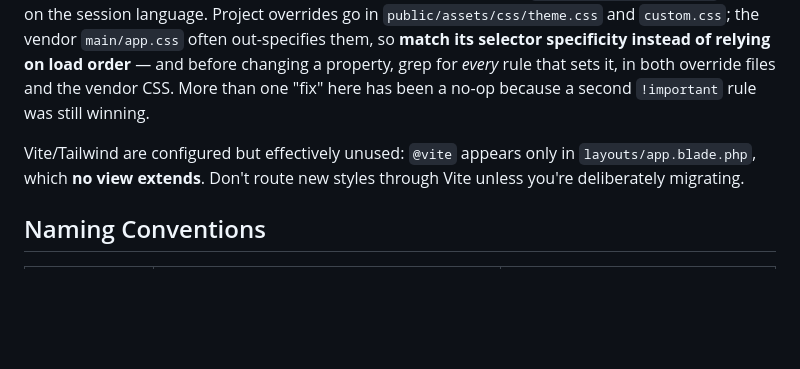
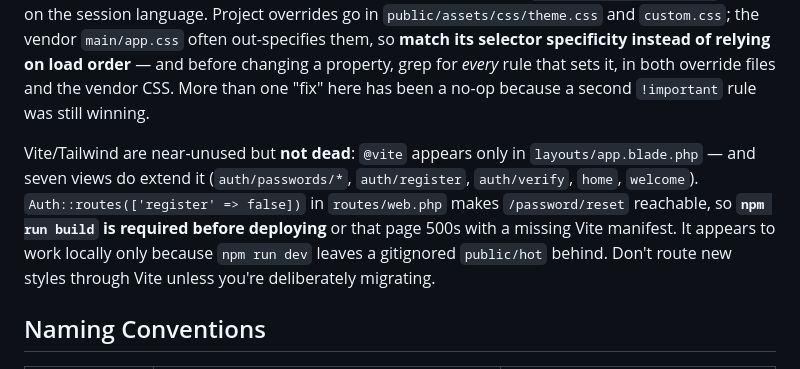
Before and after one commit to mohamedHamdyAli/laundo, a Markdown page: CLAUDE.md, the part around the change. Rendered like a GitHub page; blank space fills up the shorter version.

Commit message:
fix: clarify Vite/Tailwind usage and deployment requirements in CLAUDE.md

```diff
--- a/CLAUDE.md
+++ b/CLAUDE.md
@@ -187,7 +187,7 @@ Views are Blade under `resources/views/admin/{module}/` (with `partials/`, `form
 
 **Styling is a static vendor admin template, not a build pipeline.** CSS/JS come from `public/assets/**` via `asset()` calls in `layouts/include.blade.php` and `layouts/footer_script.blade.php` — Bootstrap 5, jQuery, Font Awesome, bootstrap-icons, select2, sweetalert2, toastify, filepond, bootstrap-table, leaflet. RTL swaps to `assets/css/main/rtl.css` based on the session language. Project overrides go in `public/assets/css/theme.css` and `custom.css`; the vendor `main/app.css` often out-specifies them, so **match its selector specificity instead of relying on load order** — and before changing a property, grep for *every* rule that sets it, in both override files and the vendor CSS. More than one "fix" here has been a no-op because a second `!important` rule was still winning.
 
-Vite/Tailwind are configured but effectively unused: `@vite` appears only in `layouts/app.blade.php`, which **no view extends**. Don't route new styles through Vite unless you're deliberately migrating.
+Vite/Tailwind are near-unused but **not dead**: `@vite` appears only in `layouts/app.blade.php` — and seven views do extend it (`auth/passwords/*`, `auth/register`, `auth/verify`, `home`, `welcome`). `Auth::routes(['register' => false])` in `routes/web.php` makes `/password/reset` reachable, so **`npm run build` is required before deploying** or that page 500s with a missing Vite manifest. It appears to work locally only because `npm run dev` leaves a gitignored `public/hot` behind. Don't route new styles through Vite unless you're deliberately migrating.
 
 ## Naming Conventions
 
```
